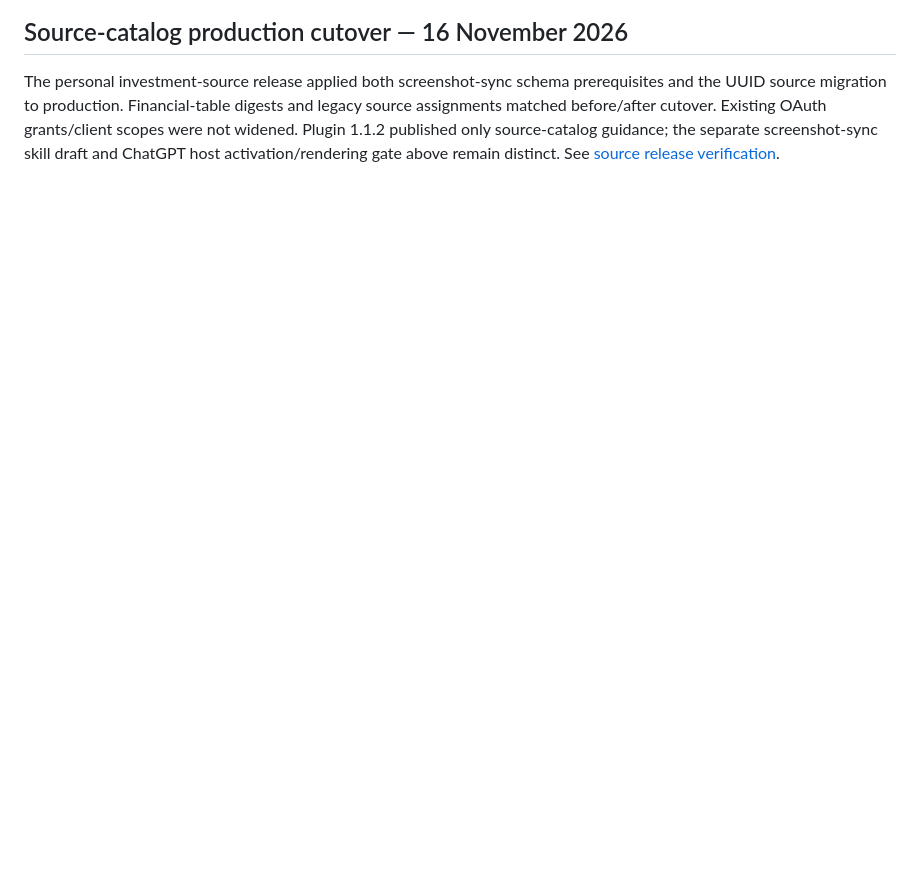
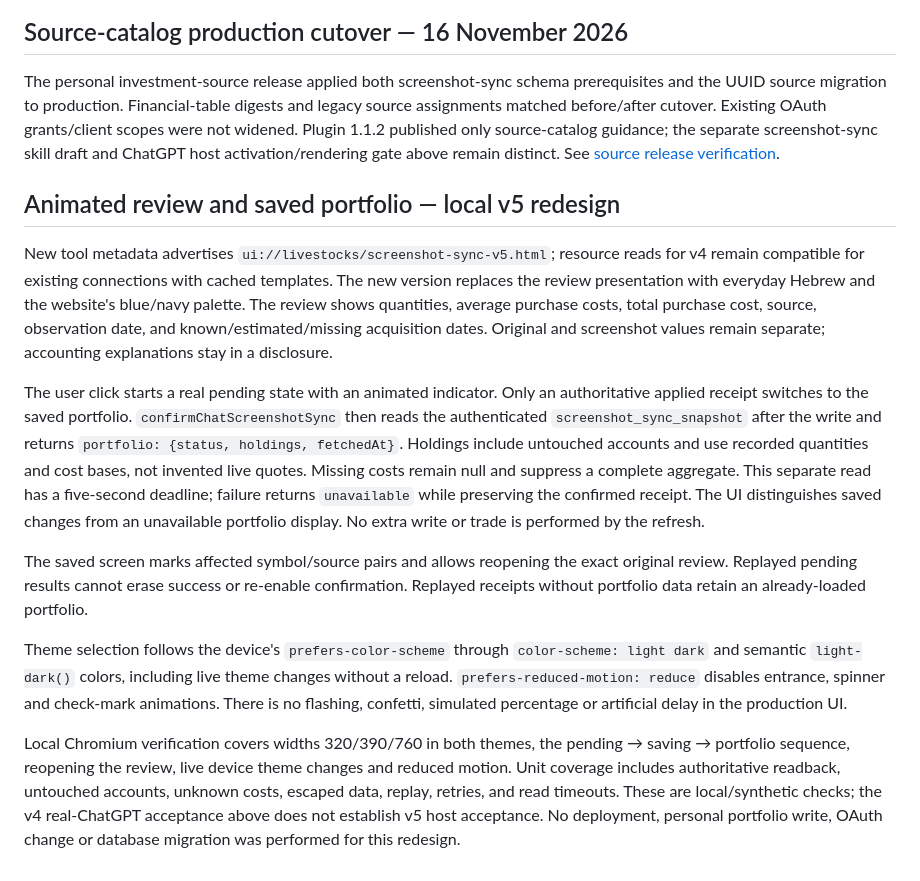
Before and after one commit to razmazlih/live-stocks, a Markdown page: docs/SCREENSHOT_SYNC.md, the part around the change. GitHub-like rendering; blank space fills up the shorter version.

```diff
--- a/docs/SCREENSHOT_SYNC.md
+++ b/docs/SCREENSHOT_SYNC.md
@@ -81,3 +81,16 @@ The final source uses the versioned `ui://livestocks/screenshot-sync-v4.html` re
 ## Source-catalog production cutover — 16 November 2026
 
 The personal investment-source release applied both screenshot-sync schema prerequisites and the UUID source migration to production. Financial-table digests and legacy source assignments matched before/after cutover. Existing OAuth grants/client scopes were not widened. Plugin 1.1.2 published only source-catalog guidance; the separate screenshot-sync skill draft and ChatGPT host activation/rendering gate above remain distinct. See [source release verification](verification/investment-sources-production-2026-11-16.json).
+
+
+## Animated review and saved portfolio — local v5 redesign
+
+New tool metadata advertises `ui://livestocks/screenshot-sync-v5.html`; resource reads for v4 remain compatible for existing connections with cached templates. The new version replaces the review presentation with everyday Hebrew and the website's blue/navy palette. The review shows quantities, average purchase costs, total purchase cost, source, observation date, and known/estimated/missing acquisition dates. Original and screenshot values remain separate; accounting explanations stay in a disclosure.
+
+The user click starts a real pending state with an animated indicator. Only an authoritative applied receipt switches to the saved portfolio. `confirmChatScreenshotSync` then reads the authenticated `screenshot_sync_snapshot` after the write and returns `portfolio: {status, holdings, fetchedAt}`. Holdings include untouched accounts and use recorded quantities and cost bases, not invented live quotes. Missing costs remain null and suppress a complete aggregate. This separate read has a five-second deadline; failure returns `unavailable` while preserving the confirmed receipt. The UI distinguishes saved changes from an unavailable portfolio display. No extra write or trade is performed by the refresh.
+
+The saved screen marks affected symbol/source pairs and allows reopening the exact original review. Replayed pending results cannot erase success or re-enable confirmation. Replayed receipts without portfolio data retain an already-loaded portfolio.
+
+Theme selection follows the device's `prefers-color-scheme` through `color-scheme: light dark` and semantic `light-dark()` colors, including live theme changes without a reload. `prefers-reduced-motion: reduce` disables entrance, spinner and check-mark animations. There is no flashing, confetti, simulated percentage or artificial delay in the production UI.
+
+Local Chromium verification covers widths 320/390/760 in both themes, the pending → saving → portfolio sequence, reopening the review, live device theme changes and reduced motion. Unit coverage includes authoritative readback, untouched accounts, unknown costs, escaped data, replay, retries, and read timeouts. These are local/synthetic checks; the v4 real-ChatGPT acceptance above does not establish v5 host acceptance. No deployment, personal portfolio write, OAuth change or database migration was performed for this redesign.
```
Also changed, not shown: README.md (+3 -2 lines), docs/screenshots/chat-sync-redesign-desktop.png, docs/screenshots/chat-sync-redesign-light.png, docs/screenshots/chat-sync-redesign-mobile.png, docs/screenshots/chat-sync-redesign-saved-light.png (added), docs/screenshots/chat-sync-redesign-saved.png (added), 7 other files.
